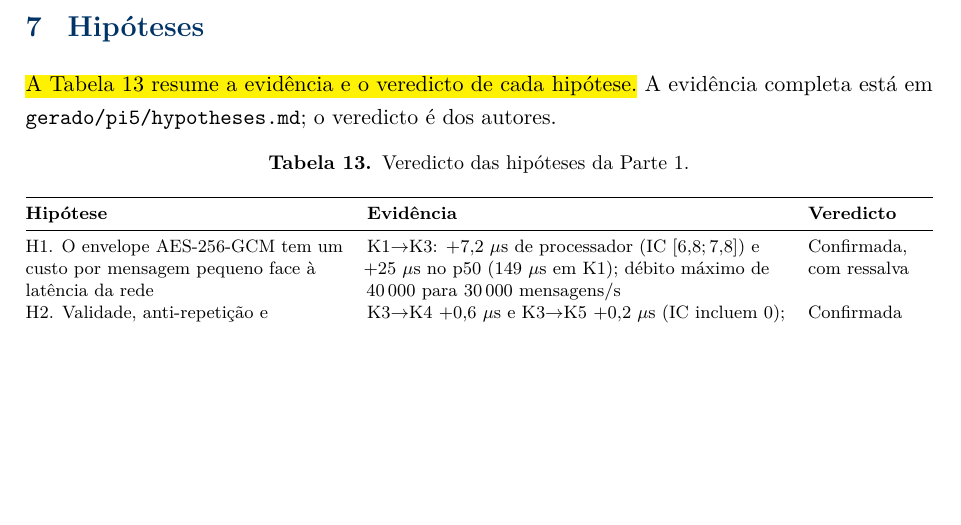
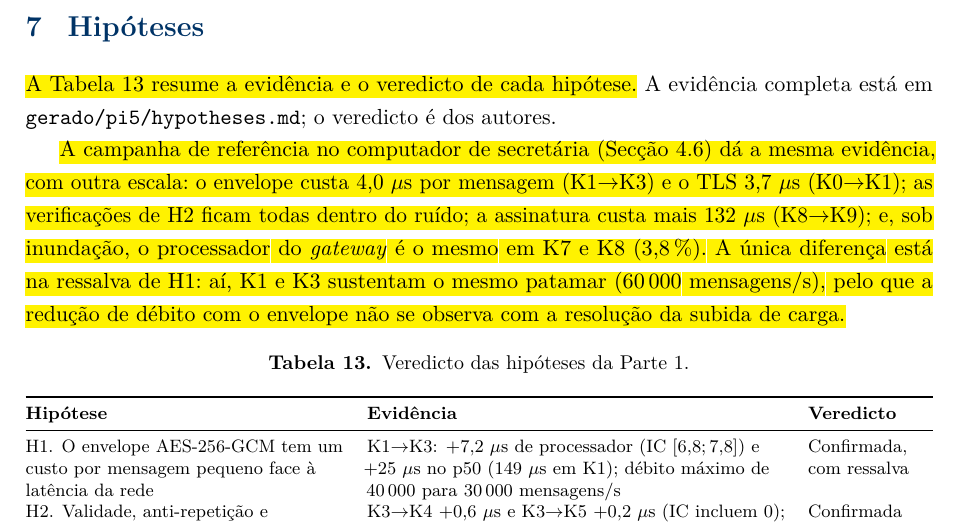
Before and after one commit to joaoaeafonso/mqtt_secure, a LaTeX document (report/parte2/main.tex, which reads report/parte2/seccoes/07-hipoteses.tex): part of page 25 of 36, cut so that both start at the same text, the shorter picture padded with empty space. Compiled offline with pdfLaTeX.

Commit message:
final report adjustments

```diff
--- a/report/parte2/seccoes/07-hipoteses.tex
+++ b/report/parte2/seccoes/07-hipoteses.tex
@@ -4,6 +4,15 @@
 \novo{A Tabela~\ref{tab:hipoteses} resume a evidência e o veredicto de cada hipótese.}
 A evidência completa está em \texttt{gerado/pi5/hypotheses.md}; o veredicto é dos
 autores.
+
+\novo{A campanha de referência no computador de secretária
+(Secção~\ref{sec:referencia}) dá a mesma evidência, com outra escala: o envelope
+custa 4,0~$\mu$s por mensagem (K1$\to$K3) e o TLS 3,7~$\mu$s (K0$\to$K1); as
+verificações de H2 ficam todas dentro do ruído; a assinatura custa mais
+132~$\mu$s (K8$\to$K9); e, sob inundação, o processador do \emph{gateway} é o mesmo
+em K7 e K8 (3,8\,\%). A única diferença está na ressalva de H1: aí, K1 e K3
+sustentam o mesmo patamar (60\,000~mensagens/s), pelo que a redução de débito com
+o envelope não se observa com a resolução da subida de carga.}
 
 \begin{table}[ht]
   \centering
```
Also changed, not shown: report/parte2/main.pdf.
